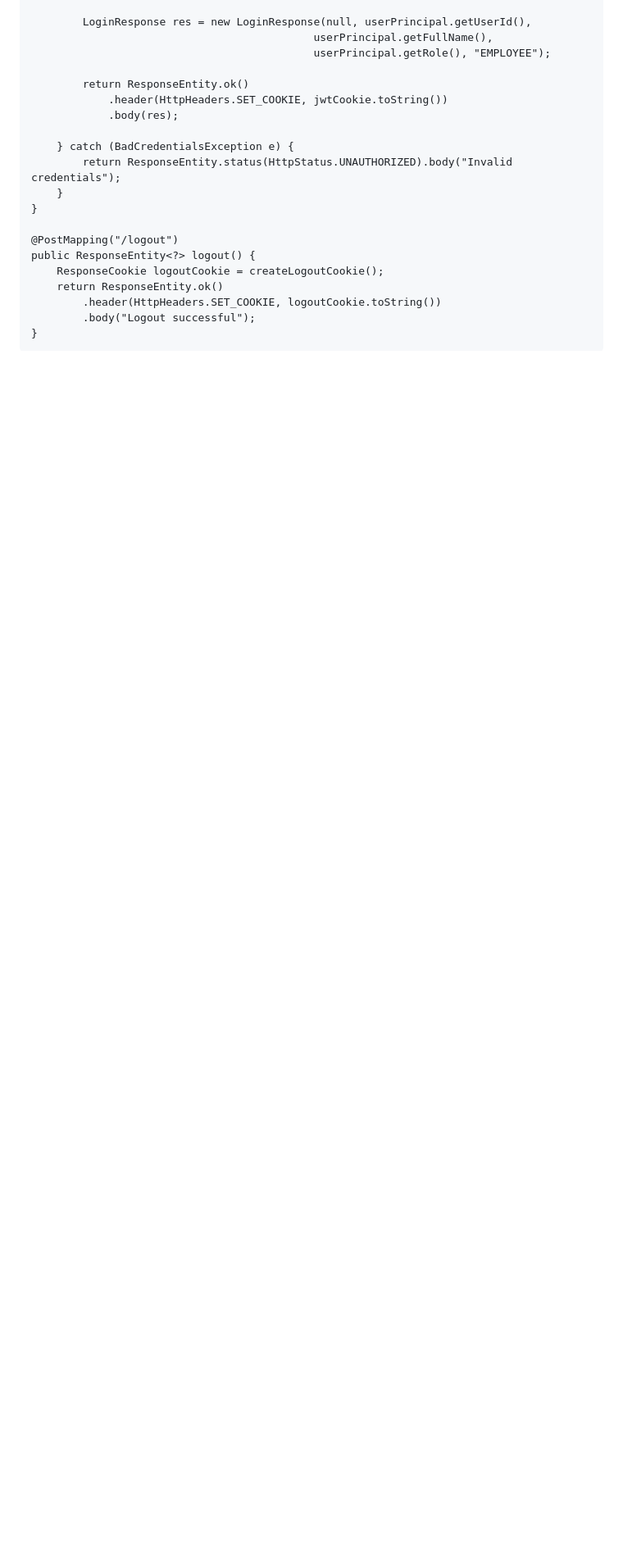
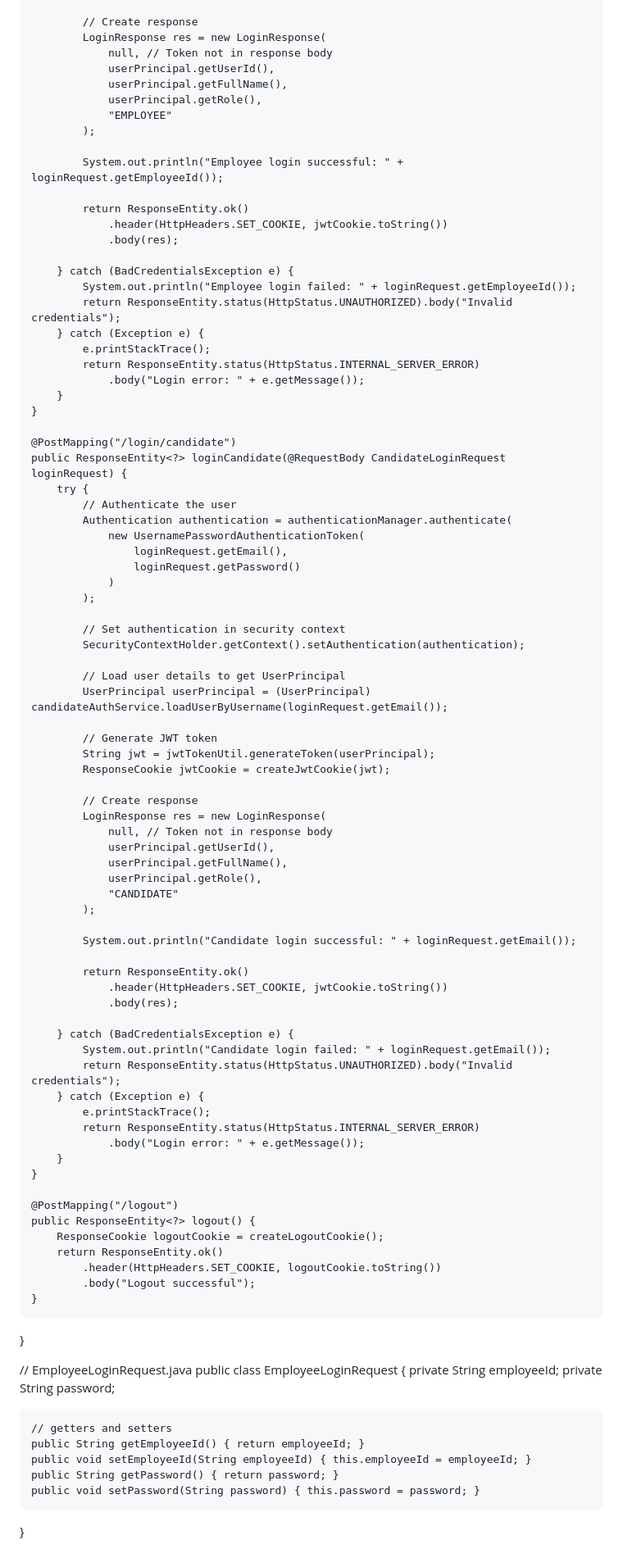
Before and after one commit to ishann-024/Sparta.fit, a Markdown page: README.md, the part around one of its changes. Shown at 82% size. Drawn GitHub-style; blank space fills up the shorter version.

```diff
--- a/README.md
+++ b/README.md
@@ -241,14 +253,72 @@ public class AuthController {
 
-            LoginResponse res = new LoginResponse(null, userPrincipal.getUserId(),
-                                                userPrincipal.getFullName(),
-                                                userPrincipal.getRole(), "EMPLOYEE");
+            // Create response
+            LoginResponse res = new LoginResponse(
+                null, // Token not in response body
+                userPrincipal.getUserId(),
+                userPrincipal.getFullName(),
+                userPrincipal.getRole(),
+                "EMPLOYEE"
+            );
+
+            System.out.println("Employee login successful: " + loginRequest.getEmployeeId());
 
             return ResponseEntity.ok()
                 .header(HttpHeaders.SET_COOKIE, jwtCookie.toString())
                 .body(res);
 
         } catch (BadCredentialsException e) {
+            System.out.println("Employee login failed: " + loginRequest.getEmployeeId());
             return ResponseEntity.status(HttpStatus.UNAUTHORIZED).body("Invalid credentials");
+        } catch (Exception e) {
+            e.printStackTrace();
+            return ResponseEntity.status(HttpStatus.INTERNAL_SERVER_ERROR)
+                .body("Login error: " + e.getMessage());
+        }
+    }
+
+    @PostMapping("/login/candidate")
+    public ResponseEntity<?> loginCandidate(@RequestBody CandidateLoginRequest loginRequest) {
+        try {
+            // Authenticate the user
+            Authentication authentication = authenticationManager.authenticate(
+                new UsernamePasswordAuthenticationToken(
+                    loginRequest.getEmail(),
+                    loginRequest.getPassword()
+                )
+            );
+
+            // Set authentication in security context
+            SecurityContextHolder.getContext().setAuthentication(authentication);
+
+            // Load user details to get UserPrincipal
+            UserPrincipal userPrincipal = (UserPrincipal) candidateAuthService.loadUserByUsername(loginRequest.getEmail());
+
+            // Generate JWT token
+            String jwt = jwtTokenUtil.generateToken(userPrincipal);
+            ResponseCookie jwtCookie = createJwtCookie(jwt);
+
+            // Create response
+            LoginResponse res = new LoginResponse(
+                null, // Token not in response body
+                userPrincipal.getUserId(),
+                userPrincipal.getFullName(),
+                userPrincipal.getRole(),
+                "CANDIDATE"
+            );
+
+            System.out.println("Candidate login successful: " + loginRequest.getEmail());
+
+            return ResponseEntity.ok()
+                .header(HttpHeaders.SET_COOKIE, jwtCookie.toString())
+                .body(res);
+
+        } catch (BadCredentialsException e) {
+            System.out.println("Candidate login failed: " + loginRequest.getEmail());
+            return ResponseEntity.status(HttpStatus.UNAUTHORIZED).body("Invalid credentials");
+        } catch (Exception e) {
+            e.printStackTrace();
+            return ResponseEntity.status(HttpStatus.INTERNAL_SERVER_ERROR)
+                .body("Login error: " + e.getMessage());
         }
     }
 
@@ -259,3 +329,17 @@ public class AuthController {
             .header(HttpHeaders.SET_COOKIE, logoutCookie.toString())
             .body("Logout successful");
     }
+}
+
+// EmployeeLoginRequest.java
+public class EmployeeLoginRequest {
+    private String employeeId;
+    private String password;
+
+    // getters and setters
+    public String getEmployeeId() { return employeeId; }
+    public void setEmployeeId(String employeeId) { this.employeeId = employeeId; }
+    public String getPassword() { return password; }
+    public void setPassword(String password) { this.password = password; }
+}
+
```
Also changed, not shown: other parts of README.md (+56 -14 lines).
